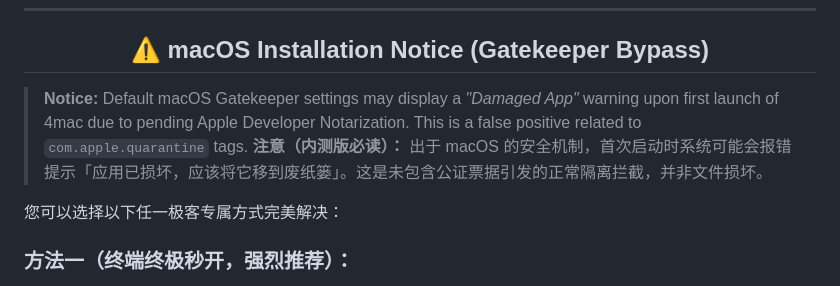
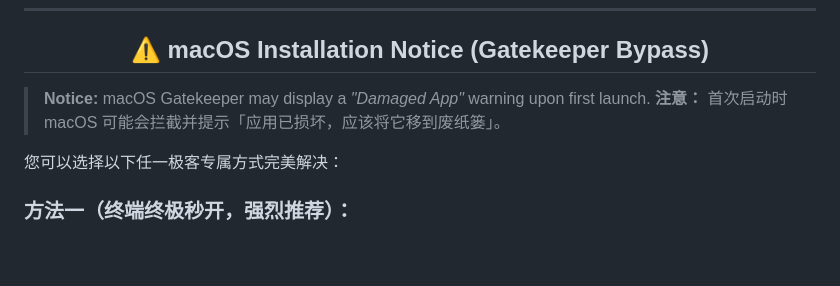
Before and after one commit to 4clawAi/fourmac, a Markdown page: README.md, the part around the change. Rendered like a GitHub page; blank space fills up the shorter version.

Commit message:
Clean up Gateway bypass warning entirely

```diff
--- a/README.md
+++ b/README.md
@@ -73,8 +73,8 @@ Designed for developers, hackers, and power users, 4mac instantly transforms any
   <h2>⚠️ macOS Installation Notice (Gatekeeper Bypass)</h2>
 </div>
 
-> **Notice:** Default macOS Gatekeeper settings may display a *"Damaged App"* warning upon first launch of 4mac due to pending Apple Developer Notarization. This is a false positive related to `com.apple.quarantine` tags.
-> **注意（内测版必读）：** 出于 macOS 的安全机制，首次启动时系统可能会报错提示「应用已损坏，应该将它移到废纸篓」。这是未包含公证票据引发的正常隔离拦截，并非文件损坏。
+> **Notice:** macOS Gatekeeper may display a *"Damaged App"* warning upon first launch.
+> **注意：** 首次启动时 macOS 可能会拦截并提示「应用已损坏，应该将它移到废纸篓」。
 
 您可以选择以下任一极客专属方式完美解决：
 
```
